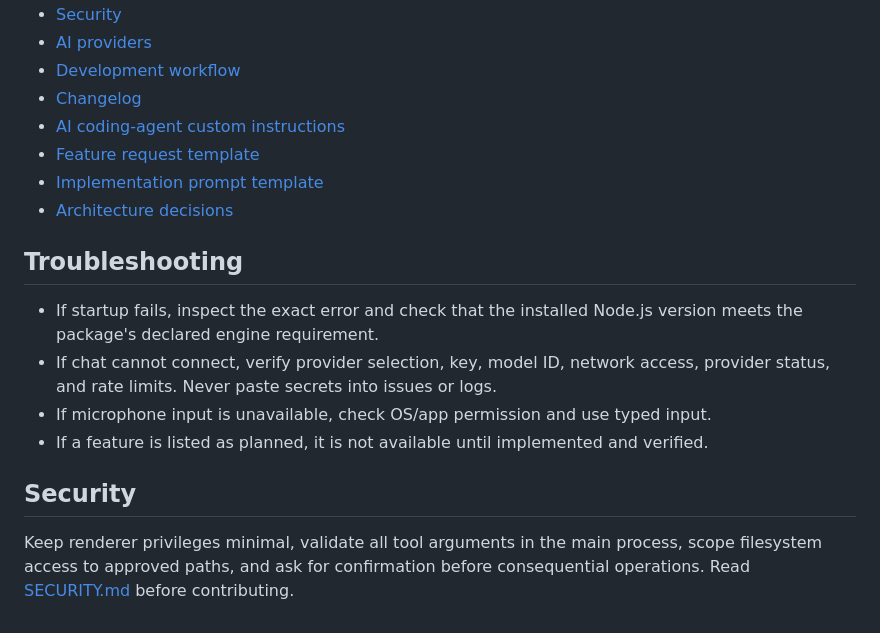
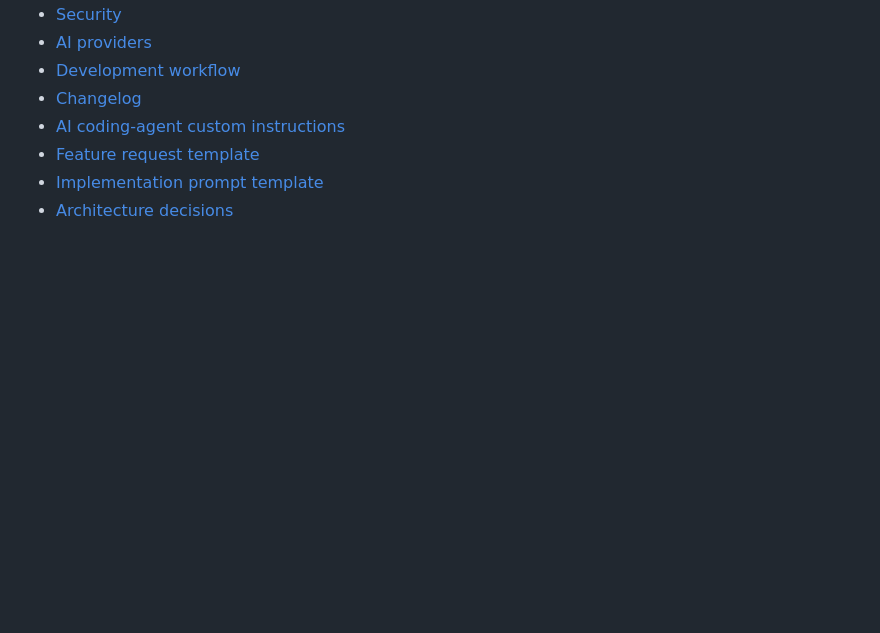
Before and after one commit to paktrade7214125-art/Farhan-Ai, a Markdown page: README.md, the part around one of its changes. Rendered like a GitHub page; blank space fills up the shorter version.

```diff
--- a/README.md
+++ b/README.md
@@ -41,12 +74,3 @@ Voice support depends on browser/OS capabilities and permissions. The planned fi
 - [Feature request template](docs/templates/FEATURE_REQUEST.md)
 - [Implementation prompt template](docs/templates/IMPLEMENT_FEATURE.md)
 - [Architecture decisions](docs/decisions/README.md)
-
-## Troubleshooting
-- If startup fails, inspect the exact error and check that the installed Node.js version meets the package's declared engine requirement.
-- If chat cannot connect, verify provider selection, key, model ID, network access, provider status, and rate limits. Never paste secrets into issues or logs.
-- If microphone input is unavailable, check OS/app permission and use typed input.
-- If a feature is listed as planned, it is not available until implemented and verified.
-
-## Security
-Keep renderer privileges minimal, validate all tool arguments in the main process, scope filesystem access to approved paths, and ask for confirmation before consequential operations. Read [SECURITY.md](docs/SECURITY.md) before contributing.
```
Also changed, not shown: other parts of README.md (+53 -20 lines).
